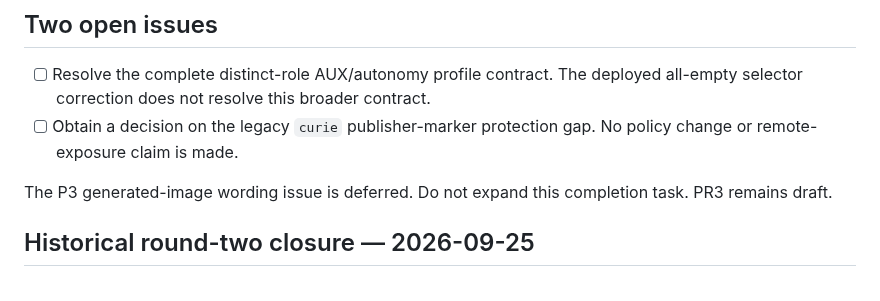
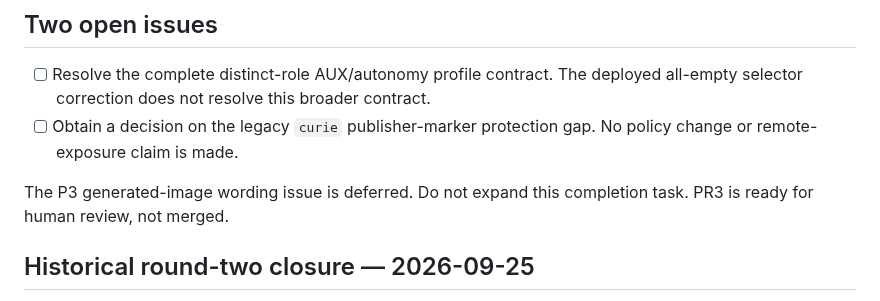
Before and after one commit to donpimponnousacondom-afk/dame-curie, a Markdown page: TODO.md, the part around the change. Rendered like a GitHub page.

Commit message:
Record PR readiness for human review without merge

```diff
--- a/TODO.md
+++ b/TODO.md
@@ -12,7 +12,7 @@
 - [ ] Resolve the complete distinct-role AUX/autonomy profile contract. The deployed all-empty selector correction does not resolve this broader contract.
 - [ ] Obtain a decision on the legacy `curie` publisher-marker protection gap. No policy change or remote-exposure claim is made.
 
-The P3 generated-image wording issue is deferred. Do not expand this completion task. PR3 remains draft.
+The P3 generated-image wording issue is deferred. Do not expand this completion task. PR3 is ready for human review, not merged.
 
 ## Historical round-two closure — 2026-09-25
 
```
Also changed, not shown: docs/STATUS.md (+1 -1 lines).
